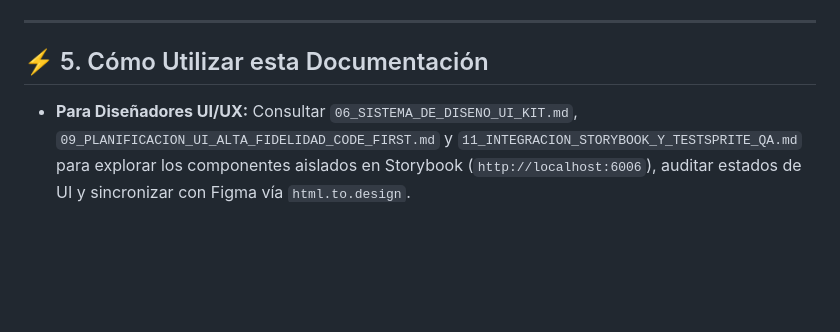
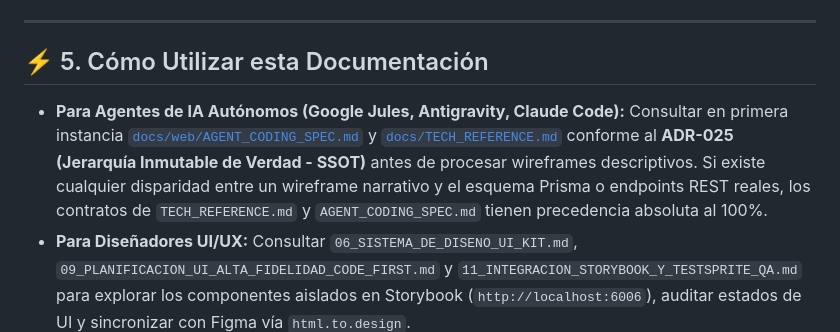
Before and after one commit to grupo-pinnacle/VetConnect, a Markdown page: docs/web/README.md, the part around the change. Rendered like a GitHub page; blank space fills up the shorter version.

Commit message:
docs(web): finalize SSOT cross-references and close web planning suite under ADR-025
Co-authored-by: TodoTobi <154088695+TodoTobi@users.noreply.github.com>

```diff
--- a/docs/web/README.md
+++ b/docs/web/README.md
@@ -100,6 +100,7 @@ flowchart LR
 
 ## ⚡ 5. Cómo Utilizar esta Documentación
 
+- **Para Agentes de IA Autónomos (Google Jules, Antigravity, Claude Code):** Consultar en primera instancia [`docs/web/AGENT_CODING_SPEC.md`](./AGENT_CODING_SPEC.md) y [`docs/TECH_REFERENCE.md`](../TECH_REFERENCE.md) conforme al **ADR-025 (Jerarquía Inmutable de Verdad - SSOT)** antes de procesar wireframes descriptivos. Si existe cualquier disparidad entre un wireframe narrativo y el esquema Prisma o endpoints REST reales, los contratos de `TECH_REFERENCE.md` y `AGENT_CODING_SPEC.md` tienen precedencia absoluta al 100%.
 - **Para Diseñadores UI/UX:** Consultar `06_SISTEMA_DE_DISENO_UI_KIT.md`, `09_PLANIFICACION_UI_ALTA_FIDELIDAD_CODE_FIRST.md` y `11_INTEGRACION_STORYBOOK_Y_TESTSPRITE_QA.md` para explorar los componentes aislados en Storybook (`http://localhost:6006`), auditar estados de UI y sincronizar con Figma vía `html.to.design`.
 - **Para Desarrolladores Frontend:** Consultar `06_SISTEMA_DE_DISENO_UI_KIT.md`, `08_DESARROLLO_INTEGRACIONES_Y_ROADMAP.md`, `10_OPTIMIZACION_PERFORMANCE_SEO_Y_ACCESIBILIDAD.md` y `11_INTEGRACION_STORYBOOK_Y_TESTSPRITE_QA.md` para el desarrollo de componentes en Storybook, integración en pantallas de React 18, accesibilidad WCAG y ejecución de TestSprite.
 - **Para Auditores y Líderes de Proyecto:** Utilizar `07_AUDITORIA_UX_USABILIDAD_Y_ACCESIBILIDAD.md`, `10_OPTIMIZACION_PERFORMANCE_SEO_Y_ACCESIBILIDAD.md` y `11_INTEGRACION_STORYBOOK_Y_TESTSPRITE_QA.md` como lista de chequeo indispensable y matriz de escenarios E2E.
```
Also changed, not shown: docs/web/00_AUDITORIA_INTEGRAL_ESTADO_REAL.md (+3 -0 lines), docs/web/04_ARQUITECTURA_DE_INFORMACION_Y_NAVEGACION.md (+2 -0 lines).
